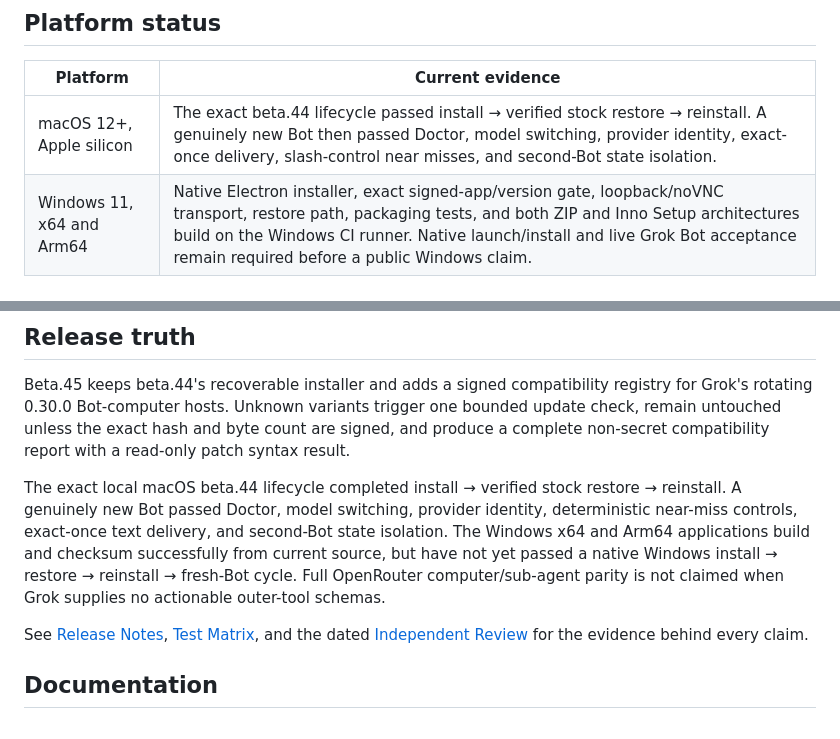
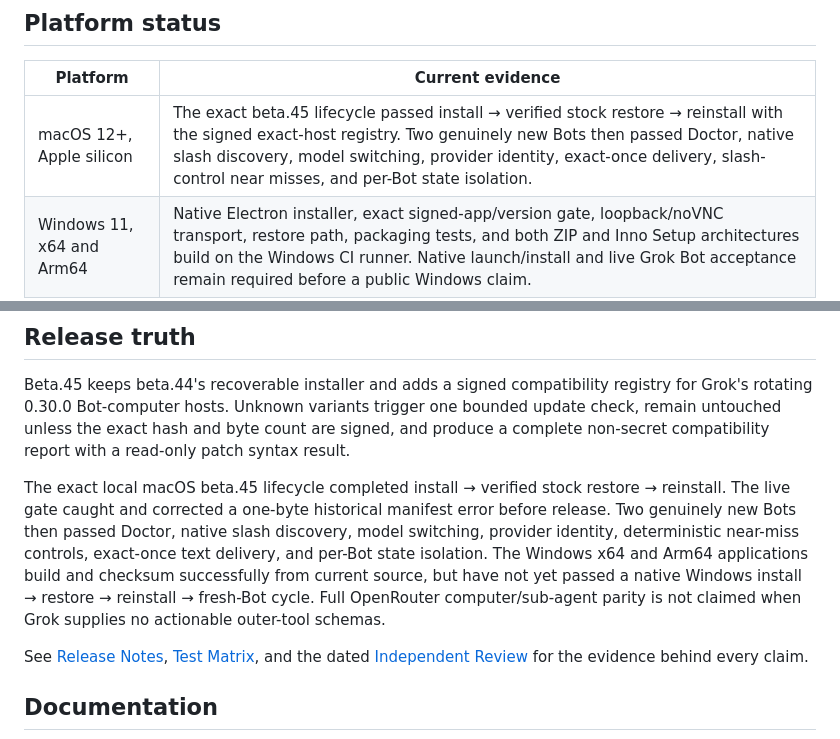
Before and after one commit to plundrpunk/grokrouter, a Markdown page: README.md, 2 parts joined by grey strips. GitHub-like rendering; folded sections open.

Commit message:
docs: record beta45 live acceptance

```diff
--- a/README.md
+++ b/README.md
@@ -347,7 +347,7 @@ For the friendly explanation, read [How it works](docs/HOW-IT-WORKS.md). For imp
 
 | Platform | Current evidence |
 | --- | --- |
-| macOS 12+, Apple silicon | The exact beta.44 lifecycle passed install → verified stock restore → reinstall. A genuinely new Bot then passed Doctor, model switching, provider identity, exact-once delivery, slash-control near misses, and second-Bot state isolation. |
+| macOS 12+, Apple silicon | The exact beta.45 lifecycle passed install → verified stock restore → reinstall with the signed exact-host registry. Two genuinely new Bots then passed Doctor, native slash discovery, model switching, provider identity, exact-once delivery, slash-control near misses, and per-Bot state isolation. |
 | Windows 11, x64 and Arm64 | Native Electron installer, exact signed-app/version gate, loopback/noVNC transport, restore path, packaging tests, and both ZIP and Inno Setup architectures build on the Windows CI runner. Native launch/install and live Grok Bot acceptance remain required before a public Windows claim. |
 
 The detailed claim ledger lives in the [test matrix](docs/TEST-MATRIX.md). macOS is the live-verified platform; Windows is a source preview until its native acceptance cycle passes.
@@ -538,7 +538,7 @@ Coding agents must begin with [AGENTS.md](AGENTS.md). It defines the authoritati
 
 Beta.45 keeps beta.44's recoverable installer and adds a signed compatibility registry for Grok's rotating 0.30.0 Bot-computer hosts. Unknown variants trigger one bounded update check, remain untouched unless the exact hash and byte count are signed, and produce a complete non-secret compatibility report with a read-only patch syntax result.
 
-The exact local macOS beta.44 lifecycle completed install → verified stock restore → reinstall. A genuinely new Bot passed Doctor, model switching, provider identity, deterministic near-miss controls, exact-once text delivery, and second-Bot state isolation. The Windows x64 and Arm64 applications build and checksum successfully from current source, but have not yet passed a native Windows install → restore → reinstall → fresh-Bot cycle. Full OpenRouter computer/sub-agent parity is not claimed when Grok supplies no actionable outer-tool schemas.
+The exact local macOS beta.45 lifecycle completed install → verified stock restore → reinstall. The live gate caught and corrected a one-byte historical manifest error before release. Two genuinely new Bots then passed Doctor, native slash discovery, model switching, provider identity, deterministic near-miss controls, exact-once text delivery, and per-Bot state isolation. The Windows x64 and Arm64 applications build and checksum successfully from current source, but have not yet passed a native Windows install → restore → reinstall → fresh-Bot cycle. Full OpenRouter computer/sub-agent parity is not claimed when Grok supplies no actionable outer-tool schemas.
 
 See [Release Notes](RELEASE_NOTES.md), [Test Matrix](docs/TEST-MATRIX.md), and the dated [Independent Review](docs/INDEPENDENT-REVIEW-2026-08-29.md) for the evidence behind every claim.
 
```
Also changed, not shown: RELEASE_NOTES.md (+2 -0 lines), docs/TEST-MATRIX.md (+18 -6 lines).
